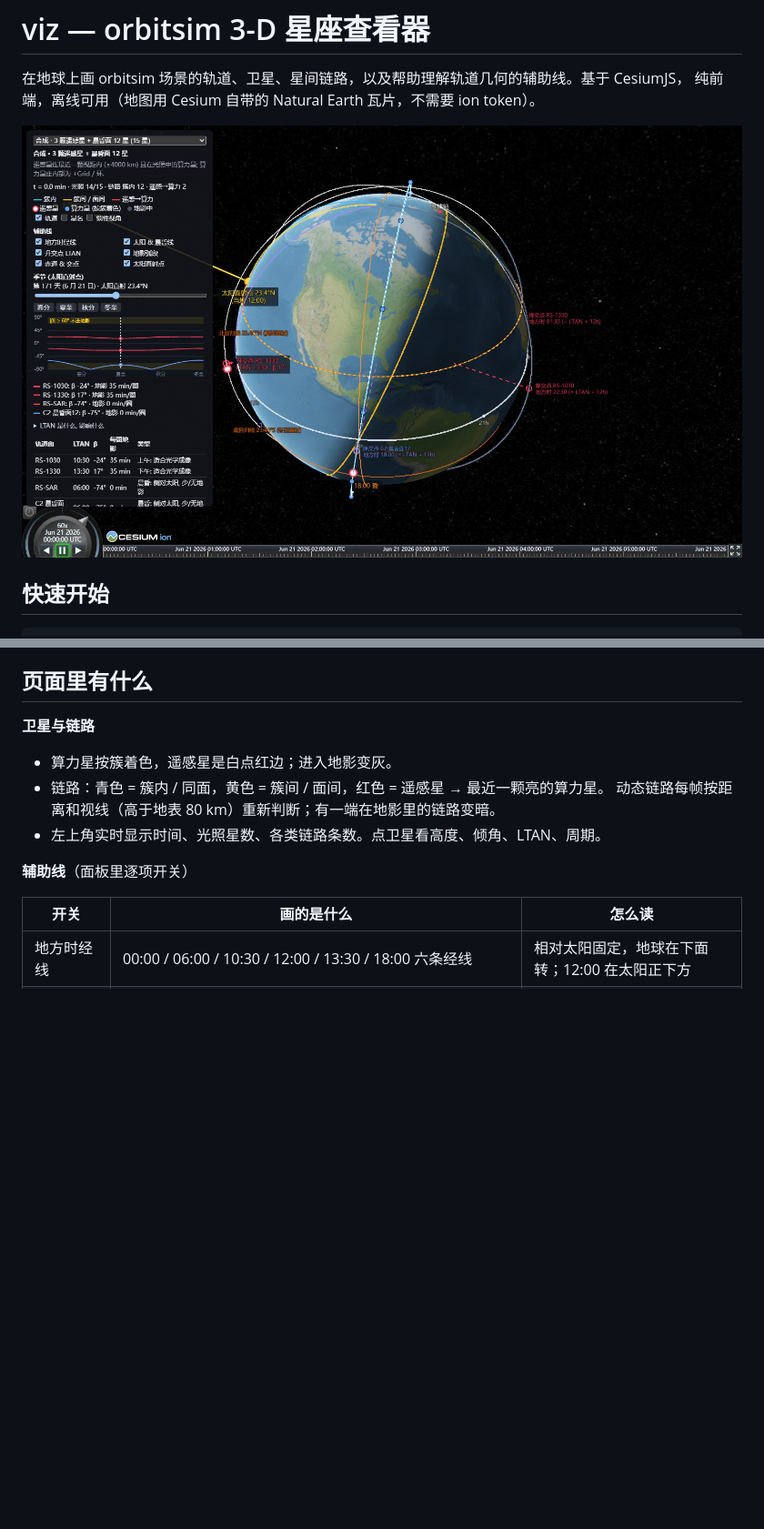
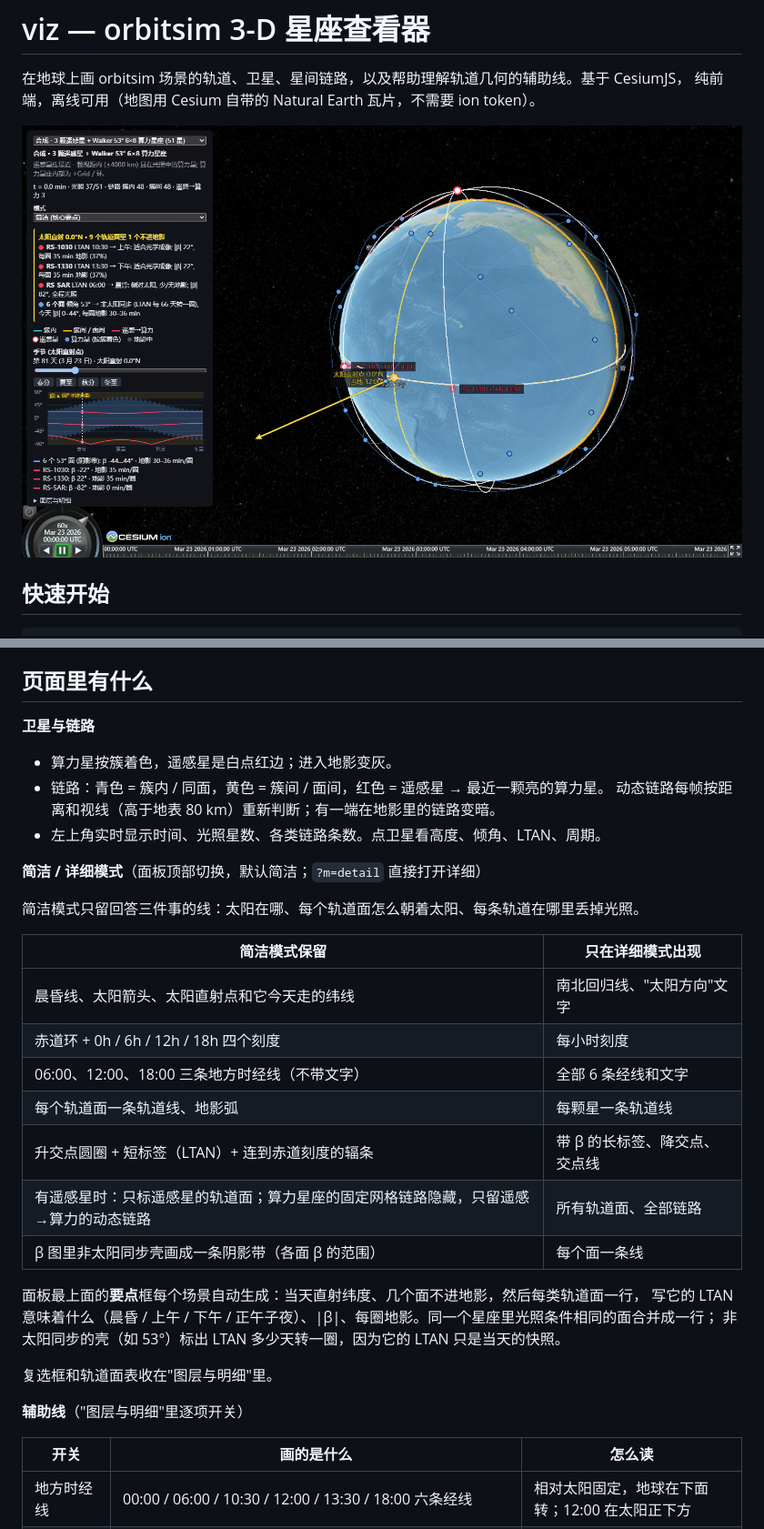
Before and after one commit to acam-infra/orbitsim, a Markdown page: viz/README.md, 2 parts joined by grey strips. Shown at 91% size. Drawn GitHub-style; pictures changed too: viz/docs/concise-w53.png (added); blank space fills up the shorter version.

```diff
--- a/viz/README.md
+++ b/viz/README.md
@@ -3,7 +3,7 @@
 在地球上画 orbitsim 场景的轨道、卫星、星间链路，以及帮助理解轨道几何的辅助线。基于 CesiumJS，
 纯前端，离线可用（地图用 Cesium 自带的 Natural Earth 瓦片，不需要 ion token）。
 
-![夏至的晨昏面场景](docs/dawn-dusk-solstice.png)
+![简洁模式: 3 颗遥感星 + Walker 53° 算力星座](docs/concise-w53.png)
 
 ## 快速开始
 
@@ -36,7 +36,27 @@ npm run dev            # 打开 http://localhost:5288/
   动态链路每帧按距离和视线（高于地表 80 km）重新判断；有一端在地影里的链路变暗。
 - 左上角实时显示时间、光照星数、各类链路条数。点卫星看高度、倾角、LTAN、周期。
 
-**辅助线**（面板里逐项开关）
+**简洁 / 详细模式**（面板顶部切换，默认简洁；`?m=detail` 直接打开详细）
+
+简洁模式只留回答三件事的线：太阳在哪、每个轨道面怎么朝着太阳、每条轨道在哪里丢掉光照。
+
+| 简洁模式保留 | 只在详细模式出现 |
+|---|---|
+| 晨昏线、太阳箭头、太阳直射点和它今天走的纬线 | 南北回归线、"太阳方向"文字 |
+| 赤道环 + 0h / 6h / 12h / 18h 四个刻度 | 每小时刻度 |
+| 06:00、12:00、18:00 三条地方时经线（不带文字） | 全部 6 条经线和文字 |
+| 每个轨道面一条轨道线、地影弧 | 每颗星一条轨道线 |
+| 升交点圆圈 + 短标签（LTAN）+ 连到赤道刻度的辐条 | 带 β 的长标签、降交点、交点线 |
+| 有遥感星时：只标遥感星的轨道面；算力星座的固定网格链路隐藏，只留遥感→算力的动态链路 | 所有轨道面、全部链路 |
+| β 图里非太阳同步壳画成一条阴影带（各面 β 的范围） | 每个面一条线 |
+
+面板最上面的**要点**框每个场景自动生成：当天直射纬度、几个面不进地影，然后每类轨道面一行，
+写它的 LTAN 意味着什么（晨昏 / 上午 / 下午 / 正午子夜）、|β|、每圈地影。同一个星座里光照条件相同的面合并成一行；
+非太阳同步的壳（如 53°）标出 LTAN 多少天转一圈，因为它的 LTAN 只是当天的快照。
+
+复选框和轨道面表收在"图层与明细"里。
+
+**辅助线**（"图层与明细"里逐项开关）
 
 | 开关 | 画的是什么 | 怎么读 |
 |---|---|---|
```
Also changed, not shown: 2 other files.
